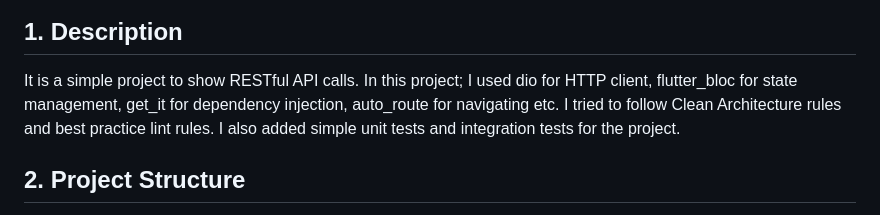
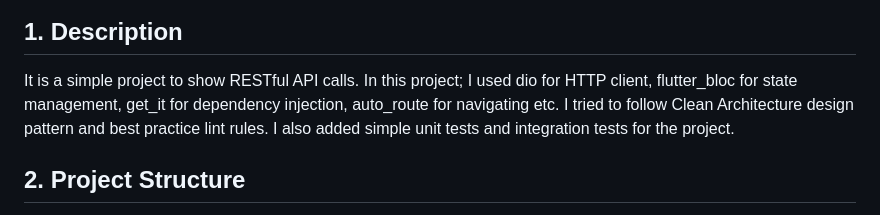
Before and after one commit to islamoktay/spacex_simple_api, a Markdown page: README.md, the part around the change. Rendered like a GitHub page.

```diff
--- a/README.md
+++ b/README.md
@@ -28,7 +28,7 @@ You need to write this command line on terminal.
 
 ## 1. Description
 
-It is a simple project to show RESTful API calls. In this project; I used dio for HTTP client, flutter_bloc for state management, get_it for dependency injection, auto_route for navigating etc. I tried to follow Clean Architecture rules and best practice lint rules. I also added simple unit tests and integration tests for the project.
+It is a simple project to show RESTful API calls. In this project; I used dio for HTTP client, flutter_bloc for state management, get_it for dependency injection, auto_route for navigating etc. I tried to follow Clean Architecture design pattern and best practice lint rules. I also added simple unit tests and integration tests for the project.
 
 ## 2. Project Structure
 
```
